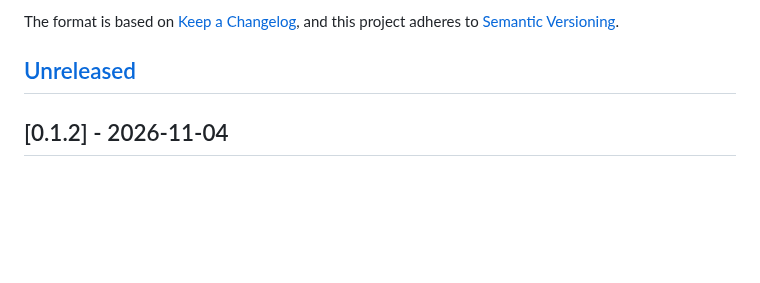
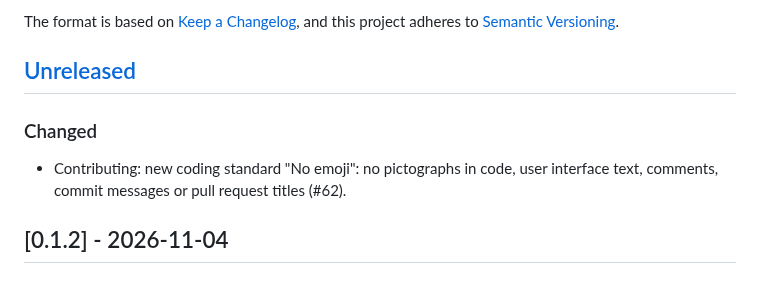
Before and after one commit to denys-digital/famouskai, a Markdown page: CHANGELOG.md, the part around the change. Drawn GitHub-style; blank space fills up the shorter version.

Commit message:
Update CHANGELOG with new coding standard (#63)
Added a new coding standard to the contributing guidelines.

```diff
--- a/CHANGELOG.md
+++ b/CHANGELOG.md
@@ -6,6 +6,11 @@ The format is based on [Keep a Changelog](https://keepachangelog.com/en/1.1.0/),
 and this project adheres to [Semantic Versioning](https://semver.org/).
 
 ## [Unreleased]
+
+### Changed
+
+- Contributing: new coding standard "No emoji": no pictographs in code, user
+  interface text, comments, commit messages or pull request titles (#62).
 
 ## [0.1.2] - 2026-11-04
 
```
